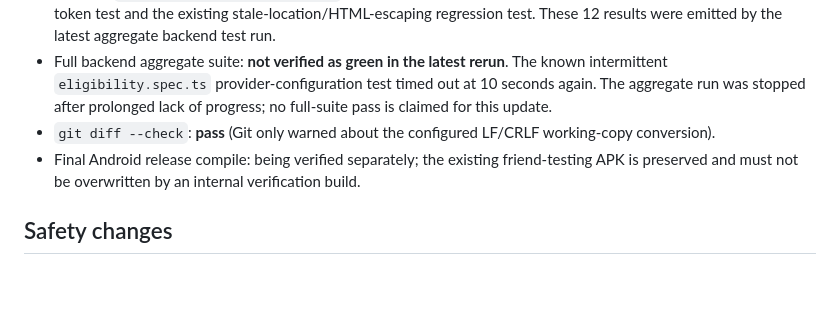
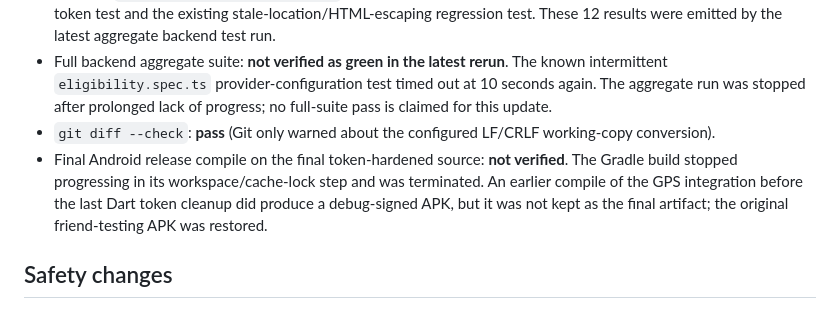
Before and after one commit to siddubond007/women-safety-app, a Markdown page: docs/reports/MODULE4_STEP7_VALIDATION.md, the part around the change. GitHub-like rendering; blank space fills up the shorter version.

Commit message:
docs(module4): record GPS validation and build blocker

```diff
--- a/docs/reports/MODULE4_STEP7_VALIDATION.md
+++ b/docs/reports/MODULE4_STEP7_VALIDATION.md
@@ -14,7 +14,7 @@
 - Backend `test/module2.service.spec.ts`: **12 passed**, including the new unpredictable server-generated share-token test and the existing stale-location/HTML-escaping regression test. These 12 results were emitted by the latest aggregate backend test run.
 - Full backend aggregate suite: **not verified as green in the latest rerun**. The known intermittent `eligibility.spec.ts` provider-configuration test timed out at 10 seconds again. The aggregate run was stopped after prolonged lack of progress; no full-suite pass is claimed for this update.
 - `git diff --check`: **pass** (Git only warned about the configured LF/CRLF working-copy conversion).
-- Final Android release compile: being verified separately; the existing friend-testing APK is preserved and must not be overwritten by an internal verification build.
+- Final Android release compile on the final token-hardened source: **not verified**. The Gradle build stopped progressing in its workspace/cache-lock step and was terminated. An earlier compile of the GPS integration before the last Dart token cleanup did produce a debug-signed APK, but it was not kept as the final artifact; the original friend-testing APK was restored.
 
 ## Safety changes
 
```
